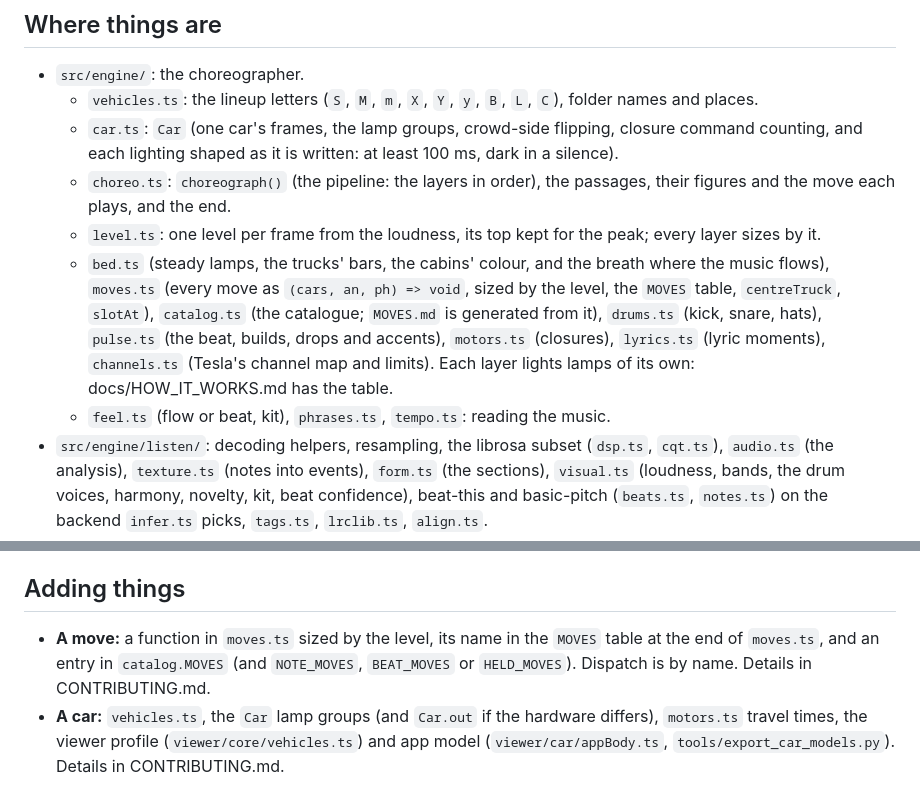
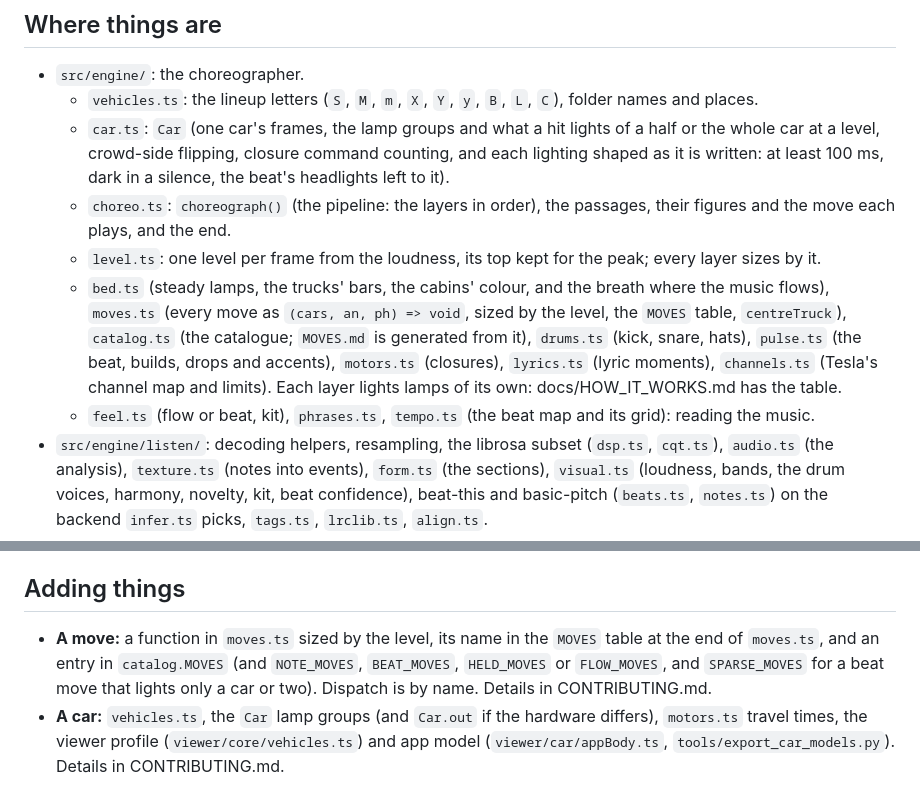
Before and after one commit to MatthewHager/carreography, a Markdown page: AGENTS.md, 2 parts joined by grey strips. Drawn GitHub-style.

```diff
--- a/AGENTS.md
+++ b/AGENTS.md
@@ -23,18 +23,20 @@ gh release download examples --dir public/examples                      # the ex
 - `src/engine/`: the choreographer.
   - `vehicles.ts`: the lineup letters (`S`, `M`, `m`, `X`, `Y`, `y`, `B`, `L`, `C`), folder names and
     places.
-  - `car.ts`: `Car` (one car's frames, the lamp groups, crowd-side flipping, closure command counting, and
-    each lighting shaped as it is written: at least 100 ms, dark in a silence).
+  - `car.ts`: `Car` (one car's frames, the lamp groups and what a hit lights of a half or the whole car at
+    a level, crowd-side flipping, closure command counting, and each lighting shaped as it is written: at
+    least 100 ms, dark in a silence, the beat's headlights left to it).
   - `choreo.ts`: `choreograph()` (the pipeline: the layers in order), the passages, their figures and the
     move each plays, and the end.
   - `level.ts`: one level per frame from the loudness, its top kept for the peak; every layer sizes by it.
   - `bed.ts` (steady lamps, the trucks' bars, the cabins' colour, and the breath where the music flows),
     `moves.ts` (every move as `(cars, an, ph) => void`, sized by the level, the `MOVES` table,
-    `centreTruck`, `slotAt`), `catalog.ts` (the catalogue; `MOVES.md` is generated from it), `drums.ts`
+    `centreTruck`), `catalog.ts` (the catalogue; `MOVES.md` is generated from it), `drums.ts`
     (kick, snare, hats), `pulse.ts` (the beat, builds, drops and accents), `motors.ts` (closures),
     `lyrics.ts` (lyric moments), `channels.ts` (Tesla's channel map and limits). Each layer lights lamps of
     its own: docs/HOW_IT_WORKS.md has the table.
-  - `feel.ts` (flow or beat, kit), `phrases.ts`, `tempo.ts`: reading the music.
+  - `feel.ts` (flow or beat, kit), `phrases.ts`, `tempo.ts` (the beat map and its grid): reading the
+    music.
 - `src/engine/listen/`: decoding helpers, resampling, the librosa subset (`dsp.ts`, `cqt.ts`),
   `audio.ts` (the analysis), `texture.ts` (notes into events), `form.ts` (the sections), `visual.ts`
   (loudness, bands, the drum voices, harmony, novelty, kit, beat confidence), beat-this and basic-pitch
@@ -73,8 +75,8 @@ gh release download examples --dir public/examples                      # the ex
 ## Adding things
 
 - **A move:** a function in `moves.ts` sized by the level, its name in the `MOVES` table at the end of
-  `moves.ts`, and an entry in `catalog.MOVES` (and `NOTE_MOVES`, `BEAT_MOVES` or
-  `HELD_MOVES`). Dispatch is by name. Details in CONTRIBUTING.md.
+  `moves.ts`, and an entry in `catalog.MOVES` (and `NOTE_MOVES`, `BEAT_MOVES`, `HELD_MOVES` or
+  `FLOW_MOVES`, and `SPARSE_MOVES` for a beat move that lights only a car or two). Dispatch is by name. Details in CONTRIBUTING.md.
 - **A car:** `vehicles.ts`, the `Car` lamp groups (and `Car.out` if the hardware differs), `motors.ts`
   travel times, the viewer profile (`viewer/core/vehicles.ts`) and app model (`viewer/car/appBody.ts`,
   `tools/export_car_models.py`). Details in CONTRIBUTING.md.
```
Also changed, not shown: CONTRIBUTING.md (+7 -8 lines), docs/HOW_IT_WORKS.md (+66 -79 lines).
